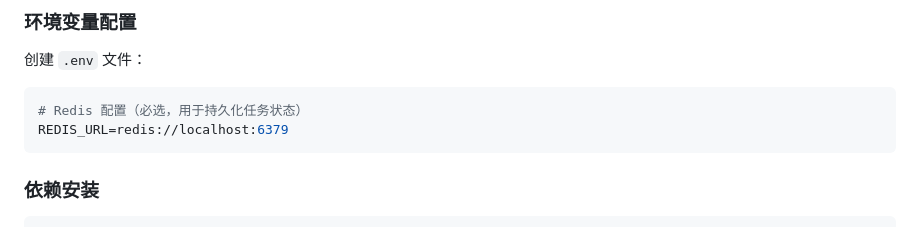
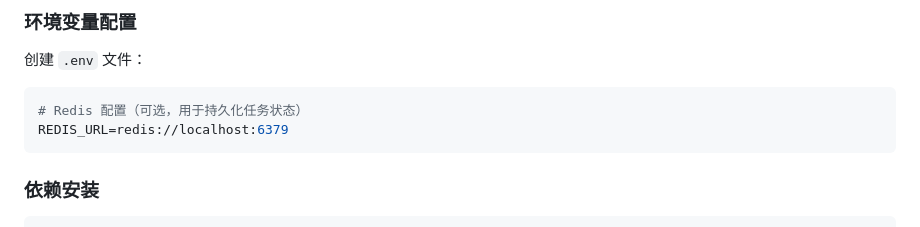
Before and after one commit to xunmeiruxue/HFSpaceDeploy, a Markdown page: README.md, the part around the change. Rendered like a GitHub page; folded sections open.

````diff
--- a/README.md
+++ b/README.md
@@ -197,7 +197,7 @@ A: 检查以下几点：
 创建 `.env` 文件：
 
 ```env
-# Redis 配置（必选，用于持久化任务状态）
+# Redis 配置（可选，用于持久化任务状态）
 REDIS_URL=redis://localhost:6379
 ```
 
````
